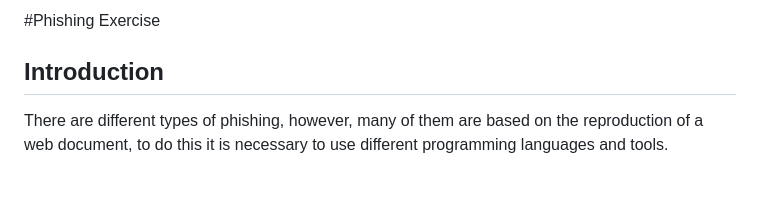
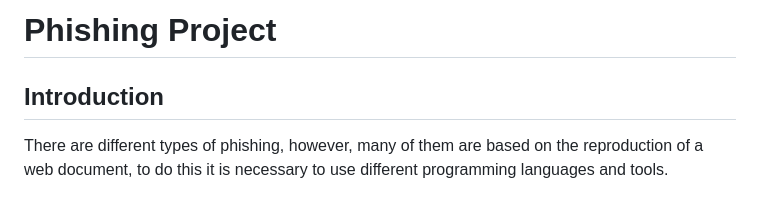
Before and after one commit to Crucius96/Becode_Cybersecurity, a Markdown page: Phishing Chapter/Phishing Exercise/README.md, the part around the change printed below. Drawn GitHub-style.

```diff
--- a/Phishing Chapter/Phishing Exercise/README.md
+++ b/Phishing Chapter/Phishing Exercise/README.md
@@ -1,4 +1,4 @@
-#Phishing Exercise
+# Phishing Project
 
 ## Introduction
 
```
Also changed, not shown: other parts of Phishing Chapter/Phishing Exercise/README.md (+1 -1 lines).
